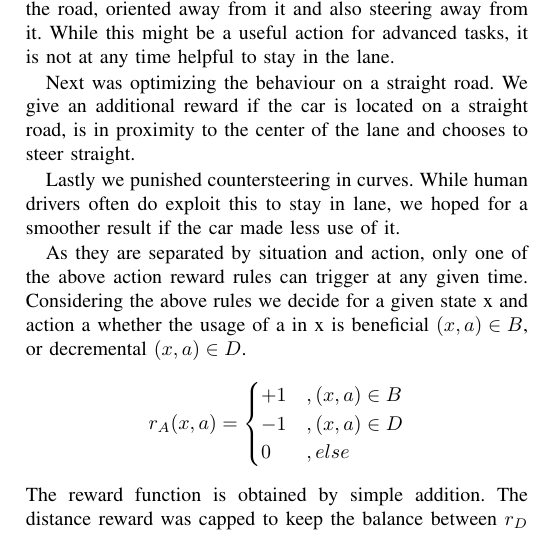
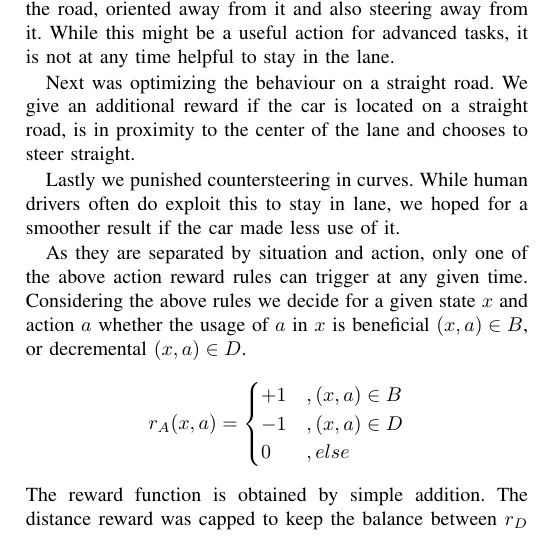
Before and after one commit to mlprak4/mlprak4, a LaTeX paper (abschlussdokument/bare_conf.tex, which reads abschlussdokument/approach.tex): part of one column of page 3 of 6, cut so that both start at the same text. Compiled offline with pdfLaTeX; a missing font is replaced by an installed copy or a similar font; a LaTeX package or settings file that is missing is left out.

Commit message:
math mode for variables in text

```diff
--- a/abschlussdokument/approach.tex
+++ b/abschlussdokument/approach.tex
@@ -88,7 +88,7 @@ Next was optimizing the behaviour on a straight road. We give an additional rewa
 
 Lastly we punished countersteering in curves. While human drivers often do exploit this to stay in lane, we hoped for a smoother result if the car made less use of it.
 
-As they are separated by situation and action, only one of the above action reward rules can trigger at any given time. Considering the above rules we decide for a given state x and action a whether the usage of a in x is beneficial $(x, a) \in B$, or decremental $(x, a) \in D$.
+As they are separated by situation and action, only one of the above action reward rules can trigger at any given time. Considering the above rules we decide for a given state $x$ and action $a$ whether the usage of $a$ in $x$ is beneficial $(x, a) \in B$, or decremental $(x, a) \in D$.
 \[ r_A(x, a) =
 	\begin{cases}
 		+1	&	, (x, a) \in B\\
```
